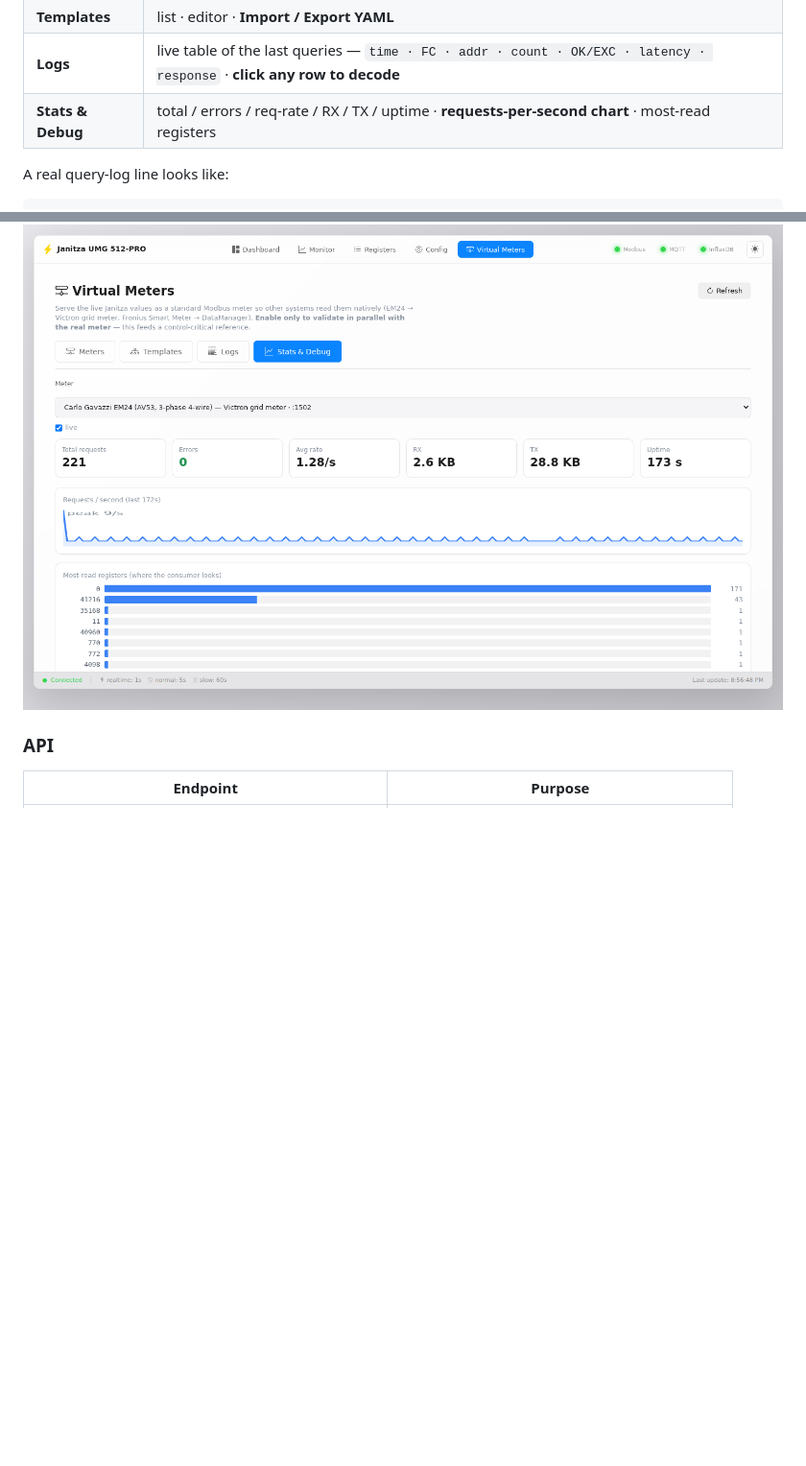
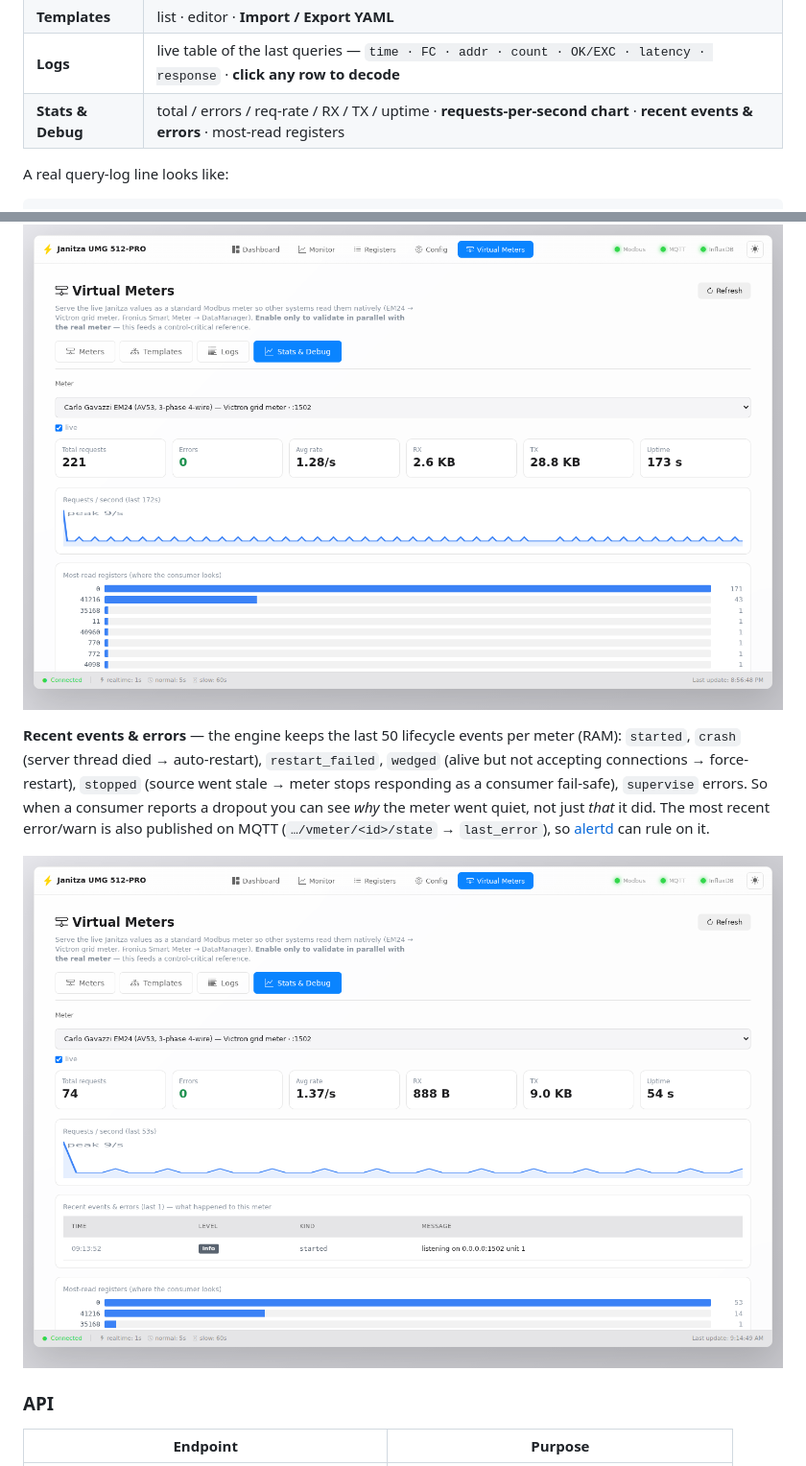
Before and after one commit to sm26449/janitza-monitor, a Markdown page: docs/VIRTUAL-METER.md, 2 parts joined by grey strips. Shown: that part at 96% size. Drawn GitHub-style; pictures changed too: docs/img/vm-events.png (added); blank space fills up the shorter version.

```diff
--- a/docs/VIRTUAL-METER.md
+++ b/docs/VIRTUAL-METER.md
@@ -140,7 +140,7 @@ Fronius Smart Meter protocol** (see the case study below), now built into the UI
 | **Meters** | every instance: status, served live values, port/unit, enable toggle |
 | **Templates** | list · editor · **Import / Export YAML** |
 | **Logs** | live table of the last queries — `time · FC · addr · count · OK/EXC · latency · response` · **click any row to decode** |
-| **Stats & Debug** | total / errors / req-rate / RX / TX / uptime · **requests-per-second chart** · most-read registers |
+| **Stats & Debug** | total / errors / req-rate / RX / TX / uptime · **requests-per-second chart** · **recent events & errors** · most-read registers |
 
 A real query-log line looks like:
 
@@ -164,6 +164,10 @@ A real query-log line looks like:
 **Stats & Debug** — counters, requests-per-second chart, and the registers the consumer reads most:
 
 ![Virtual Meters — stats & debug](img/vm-stats.png)
+
+**Recent events & errors** — the engine keeps the last 50 lifecycle events per meter (RAM): `started`, `crash` (server thread died → auto-restart), `restart_failed`, `wedged` (alive but not accepting connections → force-restart), `stopped` (source went stale → meter stops responding as a consumer fail-safe), `supervise` errors. So when a consumer reports a dropout you can see *why* the meter went quiet, not just *that* it did. The most recent error/warn is also published on MQTT (`…/vmeter/<id>/state` → `last_error`), so [alertd](#monitoring-via-mqtt-eg-alertd) can rule on it.
+
+![Virtual Meters — recent events & errors](img/vm-events.png)
 
 ### API
 
```
Also changed, not shown: docs/VIRTUAL-METER.ro.md (+5 -1 lines), 3 other files.
